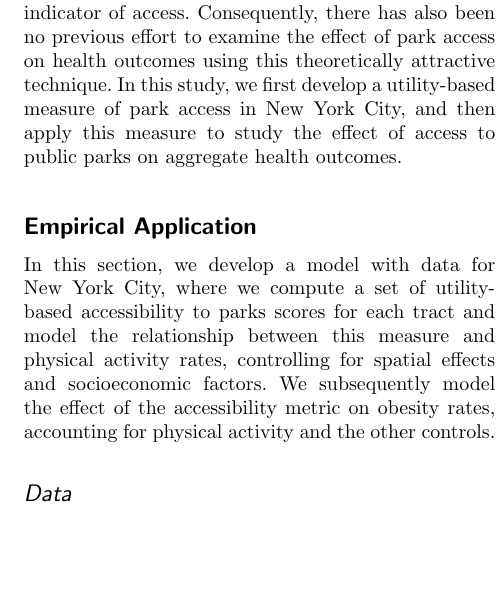
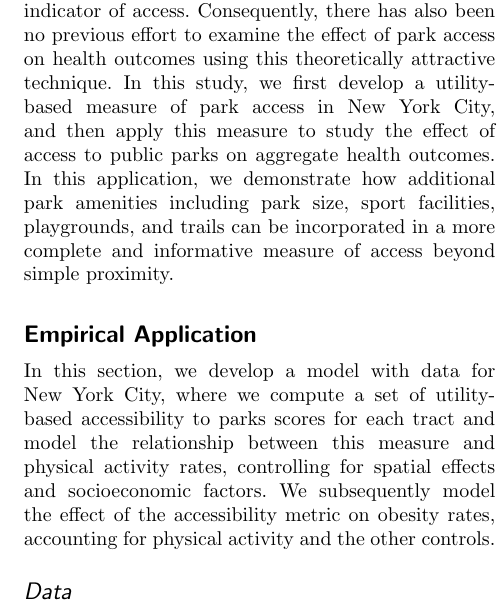
Before and after one commit to gregmacfarlane/parks_access, an R Markdown document (manuscript/manuscript.Rmd): part of one column of page 4 of 16, cut so that both start at the same text, the shorter picture padded with empty space. The pictures show the output file manuscript/manuscript.pdf that the author committed with the source.

Commit message:
Add sentence about putting amenities into utility in contribution
Also, minor typo correction

```diff
--- a/manuscript/manuscript.Rmd
+++ b/manuscript/manuscript.Rmd
@@ -271,7 +271,10 @@ primary indicator of access. Consequently, there has also been no previous
 effort to examine the effect of park access on health outcomes using this
 theoretically attractive technique. In this study, we first develop a utility-based
 measure of park access in New York City, and then apply this measure to study the
-effect of access to public parks on aggregate health outcomes.
+effect of access to public parks on aggregate health outcomes. In this
+application, we demonstrate how additional park amenities including park size,
+sport facilities, playgrounds, and trails can be incorporated in a more complete
+and informative measure of access beyond simple proximity.
 
 # Empirical Application
 In this section, we develop a model with data for New York City, where
```
Also changed, not shown: manuscript/manuscript.pdf, manuscript/manuscript.tex, manuscript/submission/manuscript.tex, manuscript/submission/manuscript_for_reviewers.pdf, manuscript/manuscript.Rmd (2 more changed lines), 1 other file.
